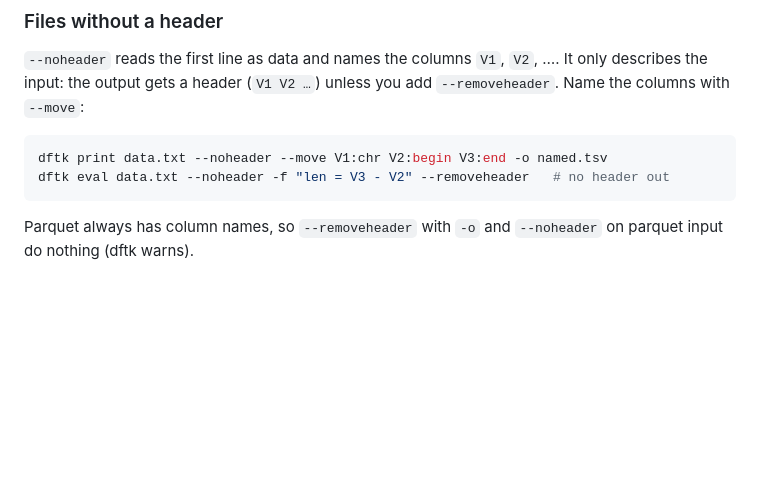
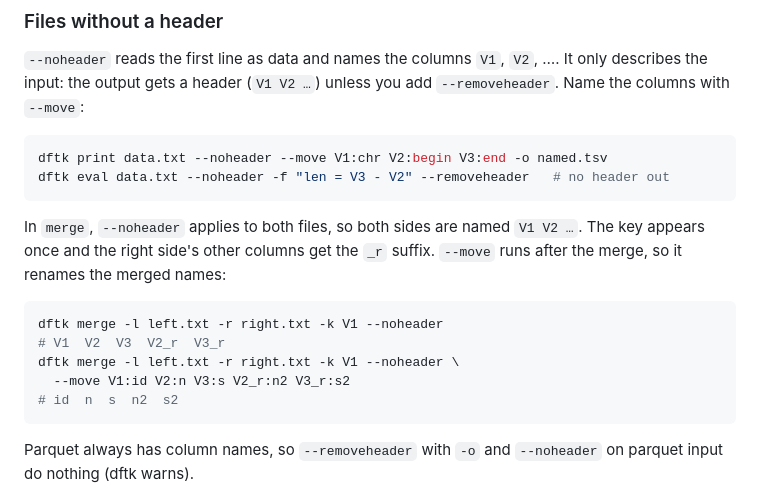
Before and after one commit to hemingur/dataframe-toolkit, a Markdown page: README.md, the part around the change. GitHub-like rendering; blank space fills up the shorter version.

Commit message:
docs: README example of merging two headerless files

````diff
--- a/README.md
+++ b/README.md
@@ -397,6 +397,18 @@ dftk print data.txt --noheader --move V1:chr V2:begin V3:end -o named.tsv
 dftk eval data.txt --noheader -f "len = V3 - V2" --removeheader   # no header out
 ```
 
+In `merge`, `--noheader` applies to both files, so both sides are named
+`V1 V2 …`. The key appears once and the right side's other columns get the
+`_r` suffix. `--move` runs after the merge, so it renames the merged names:
+
+```bash
+dftk merge -l left.txt -r right.txt -k V1 --noheader
+# V1  V2  V3  V2_r  V3_r
+dftk merge -l left.txt -r right.txt -k V1 --noheader \
+  --move V1:id V2:n V3:s V2_r:n2 V3_r:s2
+# id  n  s  n2  s2
+```
+
 Parquet always has column names, so `--removeheader` with `-o` and
 `--noheader` on parquet input do nothing (dftk warns).
 
````
Also changed, not shown: CHANGELOG.md (+5 -0 lines).
